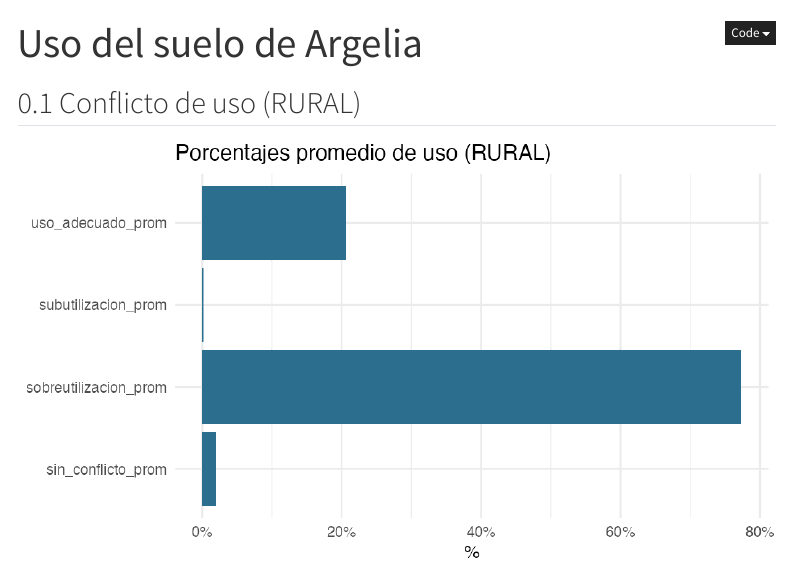
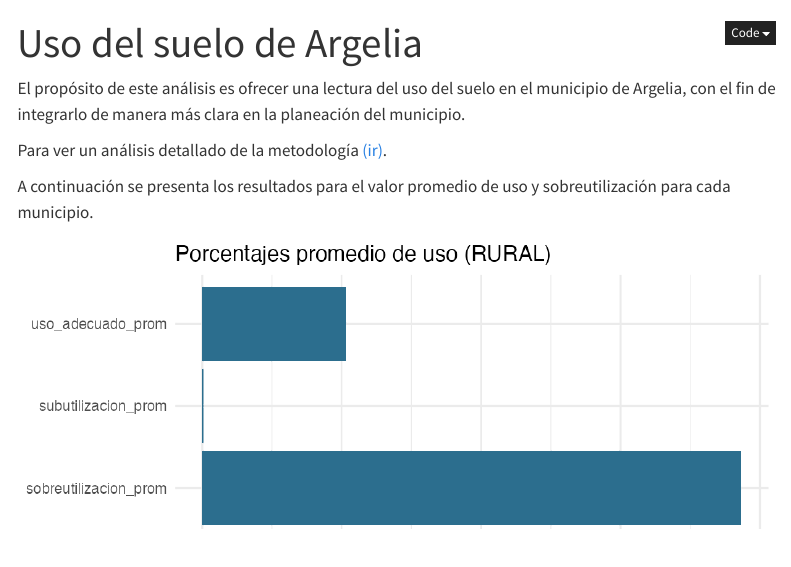
Before and after one commit to eafit-vp-estatutos/municipio-argelia, a Quarto document (analisis_uso.qmd): the page in a window 1100 px wide, from its top. Rendered offline with R 4.5, knitr and Pandoc in place of Quarto, with nearby package versions; menus at the side of the page are left out.

Commit message:
Actualizar analisis_uso.qmd

```diff
--- a/analisis_uso.qmd
+++ b/analisis_uso.qmd
@@ -17,7 +17,10 @@ params:
 lang: es
 ---
 
+El propósito de este análisis es ofrecer una lectura del uso del suelo en el municipio de Argelia, con el fin de integrarlo de manera más clara en la planeación del municipio.
 
-## Conflicto de uso (RURAL)
+Para ver un análisis detallado de la metodología [(ir)](https://jcmunozmora.github.io/estatutos_r1_pro/conflicto.html).
+
+A continuación se presenta los resultados para el valor promedio de uso y sobreutilización para cada municipio.
 
 ![](img_r1/conf_porcentajes.png)
```
